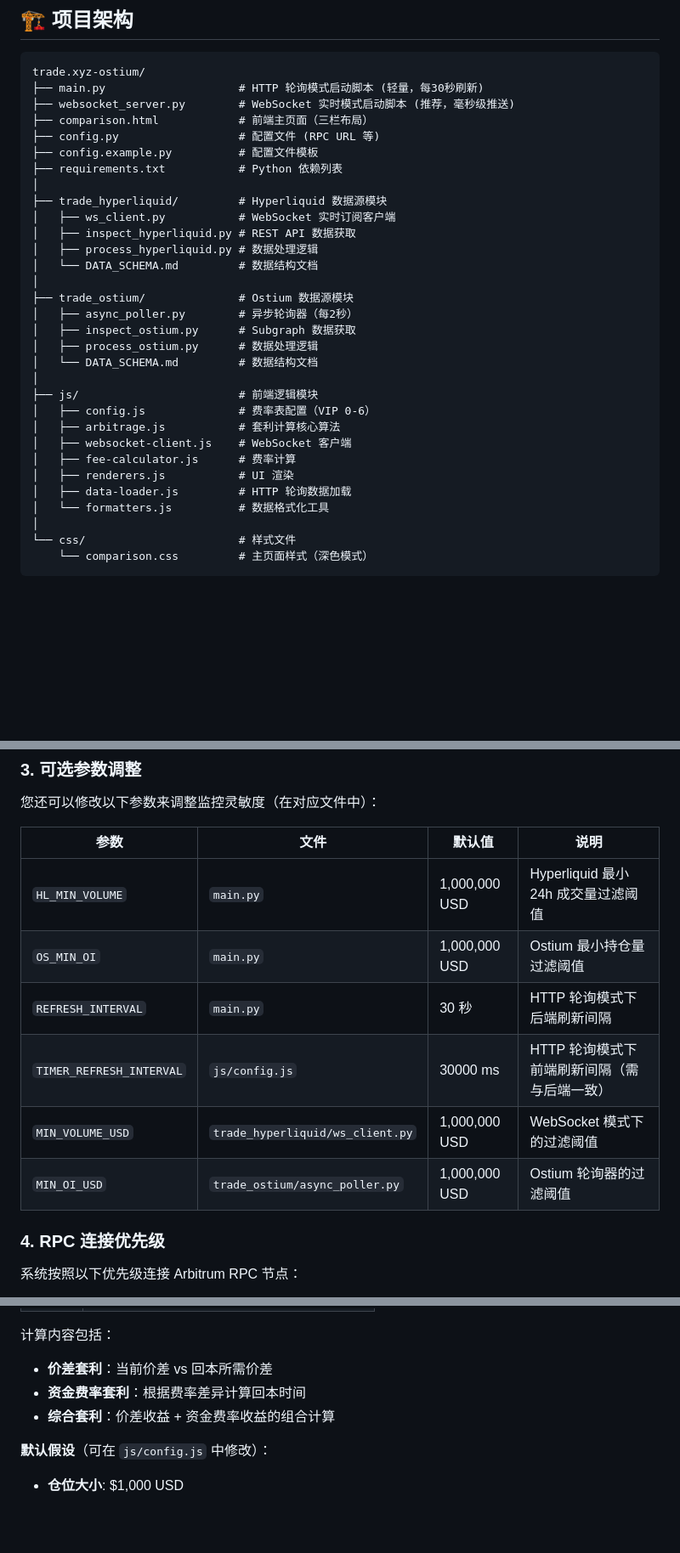
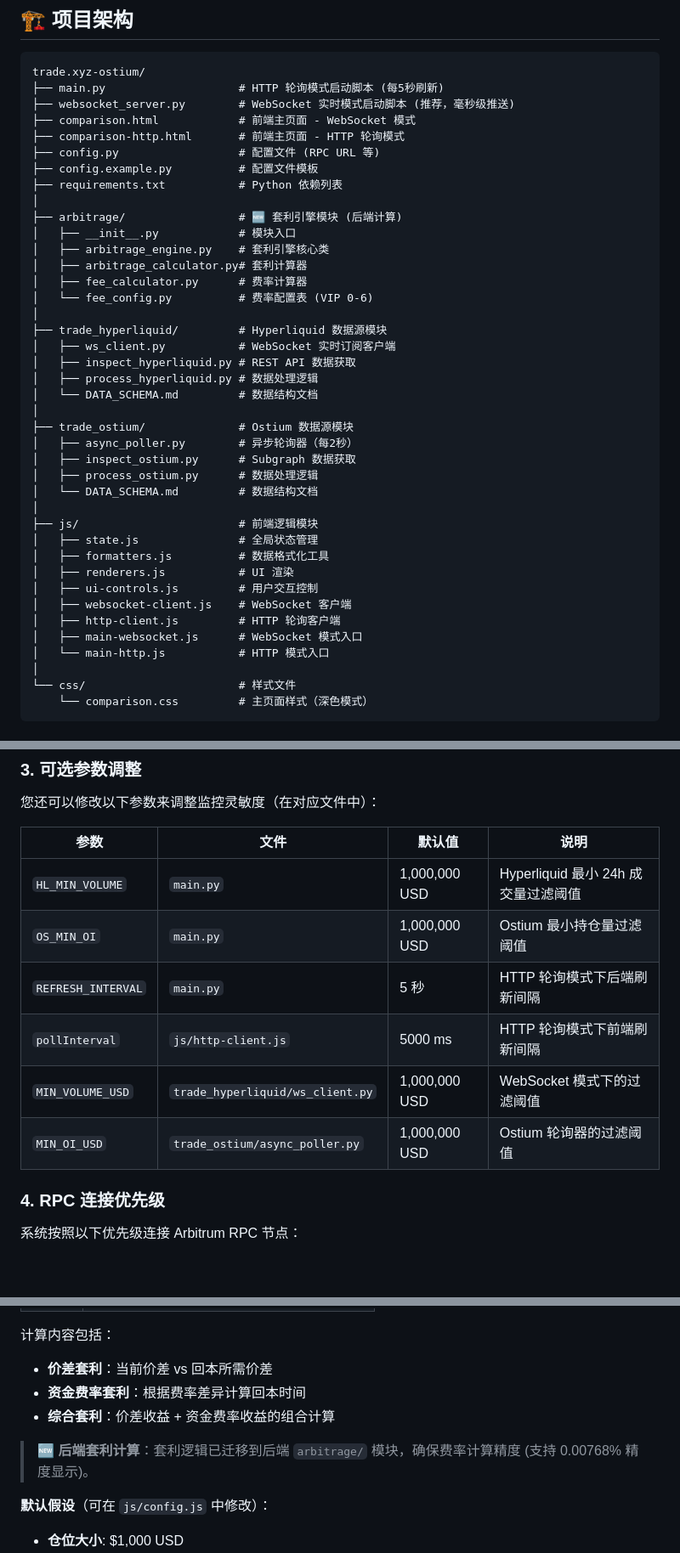
Before and after one commit to DING-88-DING/trade.xyz-ostium, a Markdown page: README.md, 3 parts joined by grey strips. Shown at 85% size. Drawn GitHub-style; blank space fills up the shorter version.

````diff
--- a/README.md
+++ b/README.md
@@ -22,12 +22,20 @@
 
 ```
 trade.xyz-ostium/
-├── main.py                    # HTTP 轮询模式启动脚本 (轻量，每30秒刷新)
+├── main.py                    # HTTP 轮询模式启动脚本 (每5秒刷新)
 ├── websocket_server.py        # WebSocket 实时模式启动脚本 (推荐，毫秒级推送)
-├── comparison.html            # 前端主页面（三栏布局）
+├── comparison.html            # 前端主页面 - WebSocket 模式
+├── comparison-http.html       # 前端主页面 - HTTP 轮询模式
 ├── config.py                  # 配置文件 (RPC URL 等)
 ├── config.example.py          # 配置文件模板
 ├── requirements.txt           # Python 依赖列表
+│
+├── arbitrage/                 # 🆕 套利引擎模块 (后端计算)
+│   ├── __init__.py            # 模块入口
+│   ├── arbitrage_engine.py    # 套利引擎核心类
+│   ├── arbitrage_calculator.py# 套利计算器
+│   ├── fee_calculator.py      # 费率计算器
+│   └── fee_config.py          # 费率配置表 (VIP 0-6)
 │
 ├── trade_hyperliquid/         # Hyperliquid 数据源模块
 │   ├── ws_client.py           # WebSocket 实时订阅客户端
@@ -42,13 +50,14 @@ trade.xyz-ostium/
 │   └── DATA_SCHEMA.md         # 数据结构文档
 │
 ├── js/                        # 前端逻辑模块
-│   ├── config.js              # 费率表配置（VIP 0-6）
-│   ├── arbitrage.js           # 套利计算核心算法
+│   ├── state.js               # 全局状态管理
+│   ├── formatters.js          # 数据格式化工具
+│   ├── renderers.js           # UI 渲染
+│   ├── ui-controls.js         # 用户交互控制
 │   ├── websocket-client.js    # WebSocket 客户端
-│   ├── fee-calculator.js      # 费率计算
-│   ├── renderers.js           # UI 渲染
-│   ├── data-loader.js         # HTTP 轮询数据加载
-│   └── formatters.js          # 数据格式化工具
+│   ├── http-client.js         # HTTP 轮询客户端
+│   ├── main-websocket.js      # WebSocket 模式入口
+│   └── main-http.js           # HTTP 模式入口
 │
 └── css/                       # 样式文件
     └── comparison.css         # 主页面样式（深色模式）
@@ -190,14 +200,14 @@ HYPERLIQUID_API_URL = "https://api.hyperliquid.xyz"
 
 您还可以修改以下参数来调整监控灵敏度（在对应文件中）：
 
-| 参数                     | 文件                             | 默认值        | 说明                                        |
-| ------------------------ | -------------------------------- | ------------- | ------------------------------------------- |
-| `HL_MIN_VOLUME`          | `main.py`                        | 1,000,000 USD | Hyperliquid 最小 24h 成交量过滤阈值         |
-| `OS_MIN_OI`              | `main.py`                        | 1,000,000 USD | Ostium 最小持仓量过滤阈值                   |
-| `REFRESH_INTERVAL`       | `main.py`                        | 30 秒         | HTTP 轮询模式下后端刷新间隔                 |
-| `TIMER_REFRESH_INTERVAL` | `js/config.js`                   | 30000 ms      | HTTP 轮询模式下前端刷新间隔（需与后端一致） |
-| `MIN_VOLUME_USD`         | `trade_hyperliquid/ws_client.py` | 1,000,000 USD | WebSocket 模式下的过滤阈值                  |
-| `MIN_OI_USD`             | `trade_ostium/async_poller.py`   | 1,000,000 USD | Ostium 轮询器的过滤阈值                     |
+| 参数               | 文件                             | 默认值        | 说明                                |
+| ------------------ | -------------------------------- | ------------- | ----------------------------------- |
+| `HL_MIN_VOLUME`    | `main.py`                        | 1,000,000 USD | Hyperliquid 最小 24h 成交量过滤阈值 |
+| `OS_MIN_OI`        | `main.py`                        | 1,000,000 USD | Ostium 最小持仓量过滤阈值           |
+| `REFRESH_INTERVAL` | `main.py`                        | 5 秒          | HTTP 轮询模式下后端刷新间隔         |
+| `pollInterval`     | `js/http-client.js`              | 5000 ms       | HTTP 轮询模式下前端刷新间隔         |
+| `MIN_VOLUME_USD`   | `trade_hyperliquid/ws_client.py` | 1,000,000 USD | WebSocket 模式下的过滤阈值          |
+| `MIN_OI_USD`       | `trade_ostium/async_poller.py`   | 1,000,000 USD | Ostium 轮询器的过滤阈值             |
 
 ### 4. RPC 连接优先级
 
@@ -262,6 +272,8 @@ HYPERLIQUID_API_URL = "https://api.hyperliquid.xyz"
 - **资金费率套利**：根据费率差异计算回本时间
 - **综合套利**：价差收益 + 资金费率收益的组合计算
 
+> 🆕 **后端套利计算**：套利逻辑已迁移到后端 `arbitrage/` 模块，确保费率计算精度 (支持 0.00768% 精度显示)。
+
 **默认假设**（可在 `js/config.js` 中修改）：
 
 - **仓位大小**: $1,000 USD
````
Also changed, not shown: other parts of README.md (+33 -11 lines).
